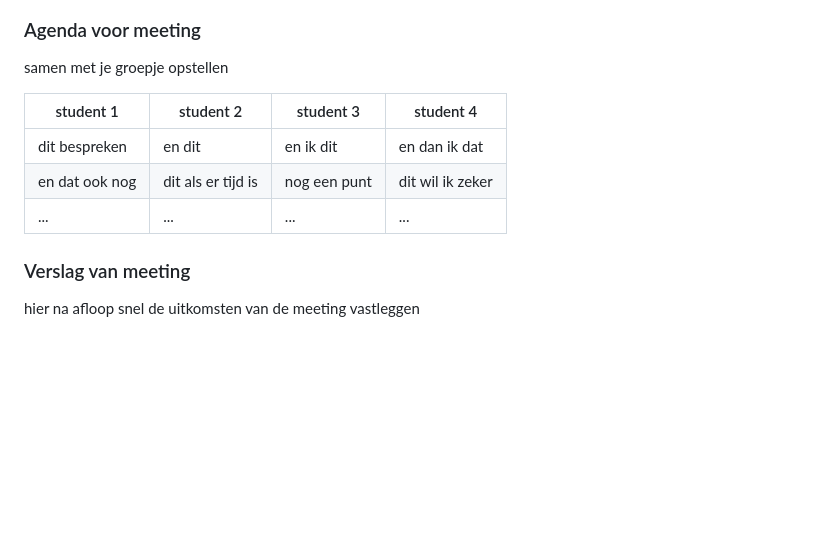
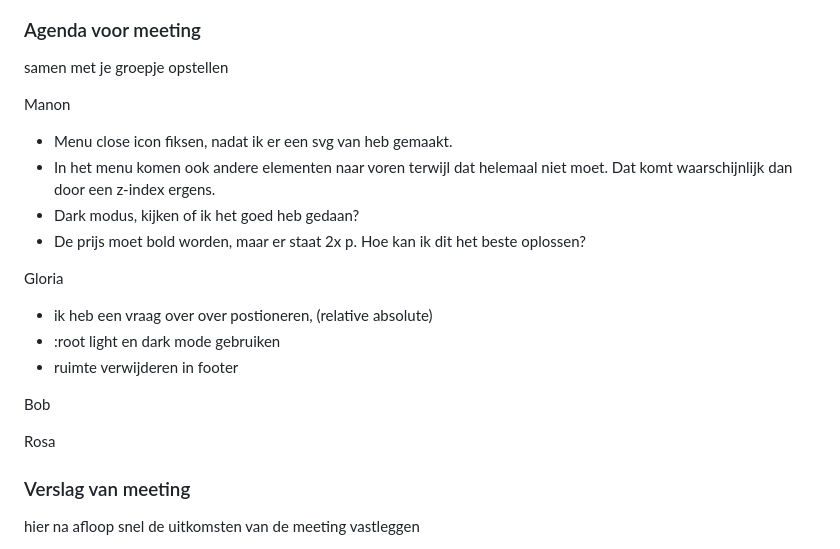
Before and after one commit to ManonJensch/FrontEndDevelopment_opdracht_ManonJensch_202, a Markdown page: README.md, the part around the change printed below. Drawn GitHub-style; folded sections open; blank space fills up the shorter version.

```diff
--- a/README.md
+++ b/README.md
@@ -174,11 +179,23 @@ Nb. Door *open* toe te voegen aan een *details* element kun je deze standaard op
   ### Agenda voor meeting
   samen met je groepje opstellen
 
-  | student 1      | student 2          | student 3    | student 4        |
-  | ---            | ---                | ---          | ---              |
-  | dit bespreken  | en dit             | en ik dit    | en dan ik dat    |
-  | en dat ook nog | dit als er tijd is | nog een punt | dit wil ik zeker |
-  | ...            | ...                | ...          | ...              |
+  Manon
+  - Menu close icon fiksen, nadat ik er een svg van heb gemaakt.
+  - In het menu komen ook andere elementen naar voren terwijl dat helemaal niet moet. Dat komt waarschijnlijk dan door een z-index ergens.
+  - Dark modus, kijken of ik het goed heb gedaan?
+  - De prijs moet bold worden, maar er staat 2x p. Hoe kan ik dit het beste oplossen?
+
+
+  Gloria
+  - ik heb een vraag over over postioneren, (relative absolute)
+  - :root light en dark mode gebruiken
+  - ruimte verwijderen in footer
+
+  Bob
+
+
+  Rosa
+
 
 
   ### Verslag van meeting
```
Also changed, not shown: other parts of README.md (+5 -0 lines), readme-images/menu_probleem.png (added), 4 other files.
